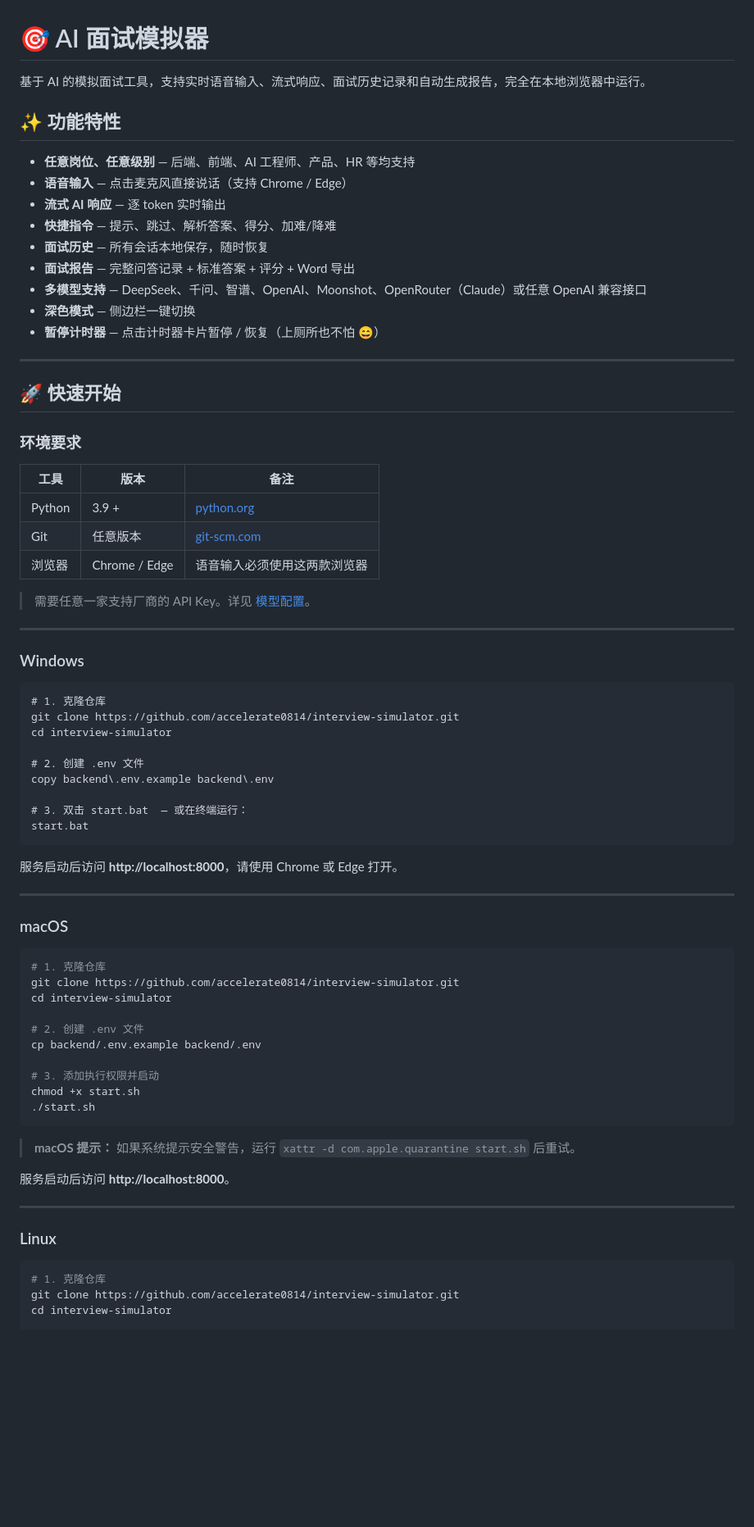
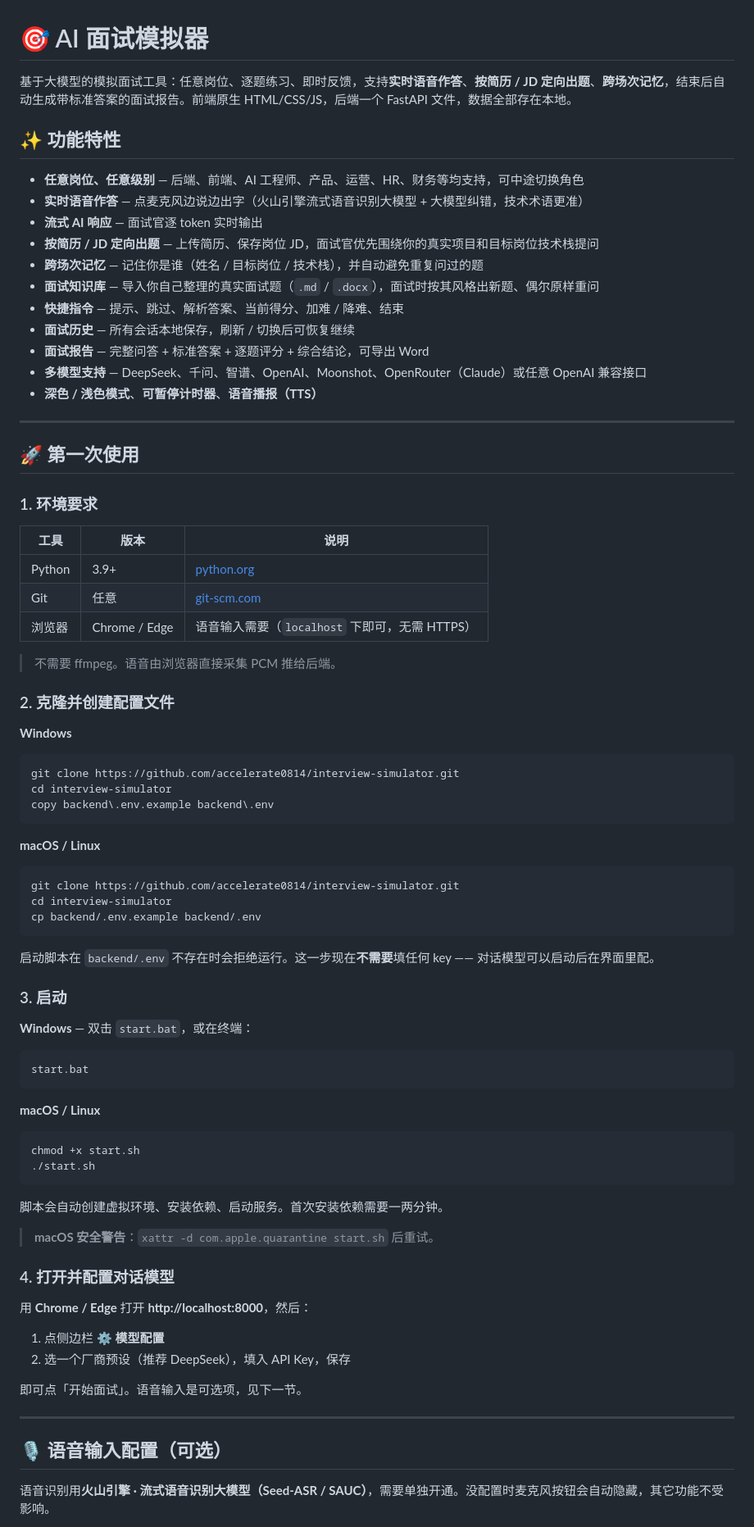
Before and after one commit to accelerate0814/interview-simulator, a Markdown page: README.md, the part around one of its changes. Shown at 82% size. Drawn GitHub-style; blank space fills up the shorter version.

````diff
--- a/README.md
+++ b/README.md
@@ -1,78 +1,86 @@
 # 🎯 AI 面试模拟器
 
-基于 AI 的模拟面试工具，支持实时语音输入、流式响应、面试历史记录和自动生成报告，完全在本地浏览器中运行。
+基于大模型的模拟面试工具：任意岗位、逐题练习、即时反馈，支持**实时语音作答**、**按简历 / JD 定向出题**、**跨场次记忆**，结束后自动生成带标准答案的面试报告。前端原生 HTML/CSS/JS，后端一个 FastAPI 文件，数据全部存在本地。
 
 ## ✨ 功能特性
 
-- **任意岗位、任意级别** — 后端、前端、AI 工程师、产品、HR 等均支持
-- **语音输入** — 点击麦克风直接说话（支持 Chrome / Edge）
-- **流式 AI 响应** — 逐 token 实时输出
-- **快捷指令** — 提示、跳过、解析答案、得分、加难/降难
-- **面试历史** — 所有会话本地保存，随时恢复
-- **面试报告** — 完整问答记录 + 标准答案 + 评分 + Word 导出
+- **任意岗位、任意级别** — 后端、前端、AI 工程师、产品、运营、HR、财务等均支持，可中途切换角色
+- **实时语音作答** — 点麦克风边说边出字（火山引擎流式语音识别大模型 + 大模型纠错，技术术语更准）
+- **流式 AI 响应** — 面试官逐 token 实时输出
+- **按简历 / JD 定向出题** — 上传简历、保存岗位 JD，面试官优先围绕你的真实项目和目标岗位技术栈提问
+- **跨场次记忆** — 记住你是谁（姓名 / 目标岗位 / 技术栈），并自动避免重复问过的题
+- **面试知识库** — 导入你自己整理的真实面试题（`.md` / `.docx`），面试时按其风格出新题、偶尔原样重问
+- **快捷指令** — 提示、跳过、解析答案、当前得分、加难 / 降难、结束
+- **面试历史** — 所有会话本地保存，刷新 / 切换后可恢复继续
+- **面试报告** — 完整问答 + 标准答案 + 逐题评分 + 综合结论，可导出 Word
 - **多模型支持** — DeepSeek、千问、智谱、OpenAI、Moonshot、OpenRouter（Claude）或任意 OpenAI 兼容接口
-- **深色模式** — 侧边栏一键切换
-- **暂停计时器** — 点击计时器卡片暂停 / 恢复（上厕所也不怕 😄）
+- **深色 / 浅色模式**、**可暂停计时器**、**语音播报（TTS）**
 
 ---
 
-## 🚀 快速开始
+## 🚀 第一次使用
 
-### 环境要求
+### 1. 环境要求
 
-| 工具 | 版本 | 备注 |
+| 工具 | 版本 | 说明 |
 |---|---|---|
-| Python | 3.9 + | [python.org](https://www.python.org/downloads/) |
-| Git | 任意版本 | [git-scm.com](https://git-scm.com/) |
-| 浏览器 | Chrome / Edge | 语音输入必须使用这两款浏览器 |
+| Python | 3.9+ | [python.org](https://www.python.org/downloads/) |
+| Git | 任意 | [git-scm.com](https://git-scm.com/) |
+| 浏览器 | Chrome / Edge | 语音输入需要（`localhost` 下即可，无需 HTTPS） |
 
-> 需要任意一家支持厂商的 API Key。详见 [模型配置](#-模型配置)。
+> 不需要 ffmpeg。语音由浏览器直接采集 PCM 推给后端。
 
----
+### 2. 克隆并创建配置文件
 
-### Windows
+**Windows**
 
 ```bat
-# 1. 克隆仓库
 git clone https://github.com/accelerate0814/interview-simulator.git
 cd interview-simulator
+copy backend\.env.example backend\.env
+```
 
-# 2. 创建 .env 文件
-copy backend\.env.example backend\.env
+**macOS / Linux**
 
-# 3. 双击 start.bat  — 或在终端运行：
+```bash
+git clone https://github.com/accelerate0814/interview-simulator.git
+cd interview-simulator
+cp backend/.env.example backend/.env
+```
+
+启动脚本在 `backend/.env` 不存在时会拒绝运行。这一步现在**不需要**填任何 key —— 对话模型可以启动后在界面里配。
+
+### 3. 启动
+
+**Windows** — 双击 `start.bat`，或在终端：
+
+```bat
 start.bat
 ```
 
-服务启动后访问 **http://localhost:8000**，请使用 Chrome 或 Edge 打开。
-
----
-
-### macOS
+**macOS / Linux**
 
 ```bash
-# 1. 克隆仓库
-git clone https://github.com/accelerate0814/interview-simulator.git
-cd interview-simulator
-
-# 2. 创建 .env 文件
-cp backend/.env.example backend/.env
-
-# 3. 添加执行权限并启动
 chmod +x start.sh
 ./start.sh
 ```
 
-> **macOS 提示：** 如果系统提示安全警告，运行 `xattr -d com.apple.quarantine start.sh` 后重试。
+脚本会自动创建虚拟环境、安装依赖、启动服务。首次安装依赖需要一两分钟。
 
-服务启动后访问 **http://localhost:8000**。
+> **macOS 安全警告**：`xattr -d com.apple.quarantine start.sh` 后重试。
+
+### 4. 打开并配置对话模型
+
+用 **Chrome / Edge** 打开 **http://localhost:8000**，然后：
+
+1. 点侧边栏 **⚙️ 模型配置**
+2. 选一个厂商预设（推荐 DeepSeek），填入 API Key，保存
+
+即可点「开始面试」。语音输入是可选项，见下一节。
 
 ---
 
-### Linux
+## 🎙 语音输入配置（可选）
 
-```bash
-# 1. 克隆仓库
-git clone https://github.com/accelerate0814/interview-simulator.git
-cd interview-simulator
+语音识别用**火山引擎 · 流式语音识别大模型（Seed-ASR / SAUC）**，需要单独开通。没配置时麦克风按钮会自动隐藏，其它功能不受影响。
 
````
Also changed, not shown: other parts of README.md (+85 -69 lines).
